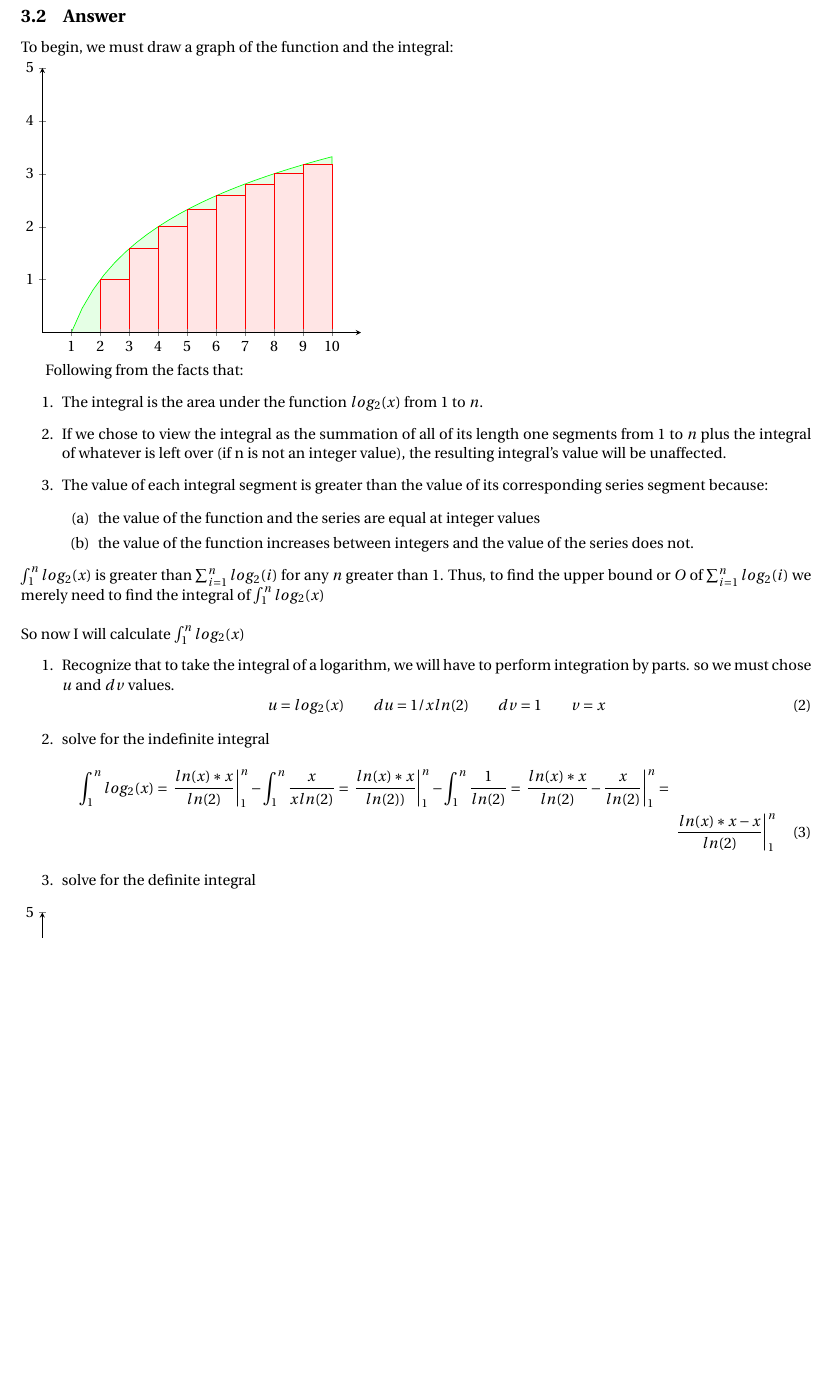
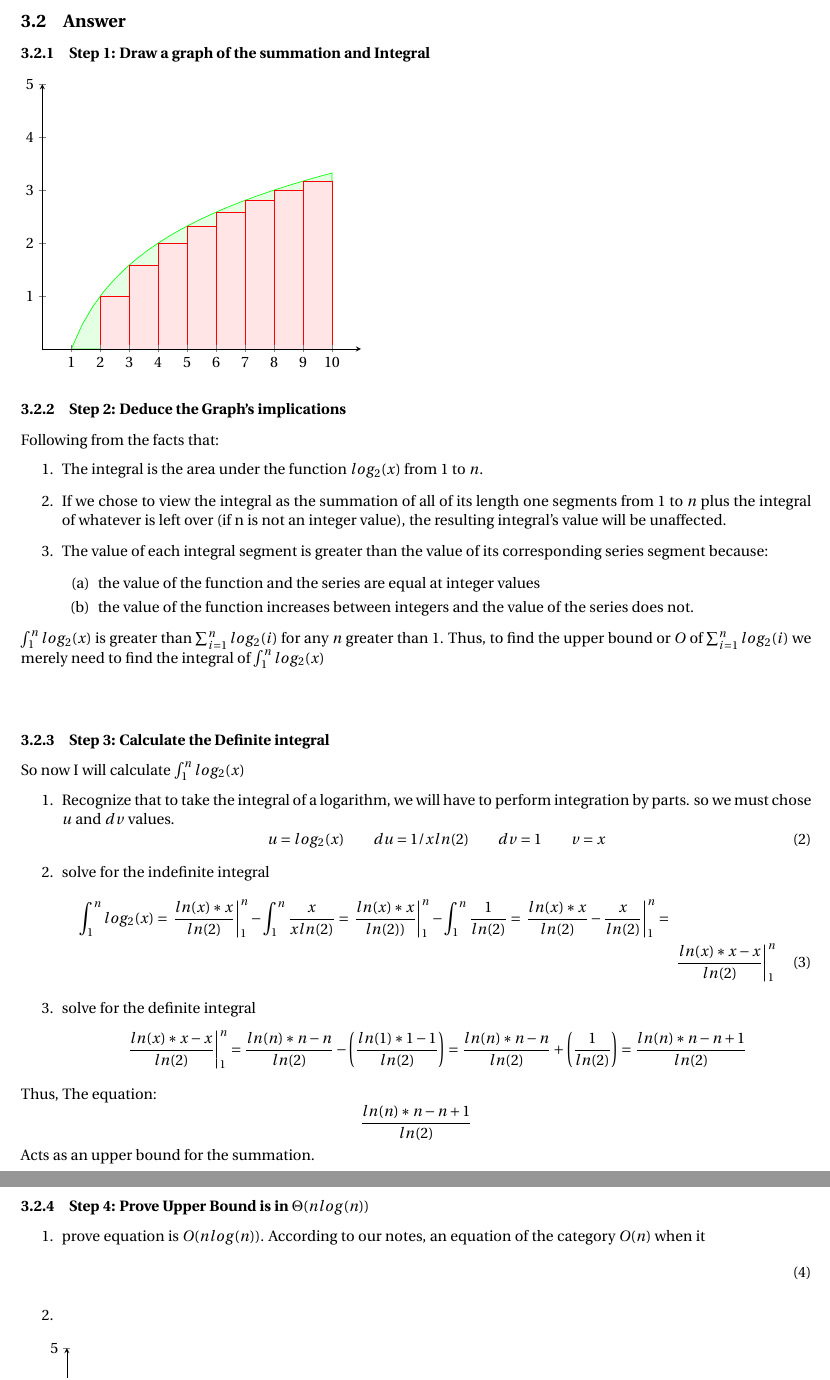
Before and after one commit to bboudra/Test-1-Review, a LaTeX document (Test_1.tex): part of page 2 of 3 before the commit and two parts of pages 2 and 3 of 3 after it, the two joined at a grey line, cut so that both start at the same text, the shorter picture padded with empty space. Compiled offline with pdfLaTeX.

Commit message:
Finish step 3

```diff
--- a/Test_1.tex
+++ b/Test_1.tex
@@ -31,7 +31,7 @@ Use the technique of bounding definite integrals to find the $\Theta$ category f
 \end{equation}
 Actually, you should use the integral bound technique for one equality, and use trivial analysis for the other.
 \subsection{Answer}
-To begin, we must draw a graph of the function and the integral:\\
+\subsubsection{Step 1: Draw a graph of the summation and Integral}
 \begin{tikzpicture}
 \begin{axis}[
     xtick={0,1,2,3,4,5,6,7,8,9,10},ytick={0,...,10},
@@ -49,6 +49,7 @@ To begin, we must draw a graph of the function and the integral:\\
 \end{axis}
 \end{tikzpicture}
 
+\subsubsection{Step 2: Deduce the Graph's implications}
 Following from the facts that:
 \begin{enumerate}
   \item The integral is the area under the function $log_2(x)$ from $1$ to $n$.
@@ -60,6 +61,7 @@ Following from the facts that:
   \end{enumerate}
 \end{enumerate}
 $\int_1^n log_2(x)$ is greater than $\sum_{i = 1}^n log_2(i)$ for any $n$ greater than $1$. Thus, to find the upper bound or $O$ of $\sum_{i = 1}^n log_2(i)$ we merely need to find the integral of $\int_1^n log_2(x)$\\\\
+\subsubsection{Step 3: Calculate the Definite integral}
 So now I will calculate $\int_1^n log_2(x)$
 \begin{enumerate}
   \item Recognize that to take the integral of a logarithm, we will have to perform integration by parts. so we must chose $u$ and $dv$ values.
@@ -71,7 +73,24 @@ So now I will calculate $\int_1^n log_2(x)$
     \int_1^n log_2(x) = \Eval{\frac{ln(x)*x}{ln(2)}}{1}{n}- \int_1^n \frac{x}{xln(2)} = \Eval{\frac{ln(x)*x}{ln(2))}}{1}{n} - \int_1^n \frac{1}{ln(2)} = \Eval{\frac{ln(x)*x}{ln(2)} - \frac{x}{ln(2)}}{1}{n} = \\ \Eval{\frac{ln(x)*x-x}{ln(2)}}{1}{n}
   \end{multline}
   \item solve for the definite integral
+  \begin{equation*}
+    \Eval{\frac{ln(x)*x-x}{ln(2)}}{1}{n} = \frac{ln(n)*n-n}{ln(2)} - \left(\frac{ln(1)*1-1}{ln(2)}\right) = \frac{ln(n)*n-n}{ln(2)} + \left(\frac{1}{ln(2)}\right) = \frac{ln(n)*n-n + 1}{ln(2)}
+  \end{equation*}
 \end{enumerate}
+Thus, The equation:
+\begin{equation*}
+  \frac{ln(n)*n-n + 1}{ln(2)}
+\end{equation*}
+Acts as an upper bound for the summation.
+\subsubsection{Step 4: Prove Upper Bound is in $\Theta(n log(n))$}
+\begin{enumerate}
+  \item prove equation is $O(n log(n))$.
+  According to our notes, an equation of the category $O(n)$ when it
+  \begin{equation}
+  \end{equation}
+  \item
+\end{enumerate}
+
 \begin{tikzpicture}
 \begin{axis}[
     xtick={0,1,2,3,4,5,6,7,8,9,10},ytick={0,...,10},
```
Also changed, not shown: Test_1.pdf, 6 other files. Lines whose indentation alone changed are shown as unchanged.
